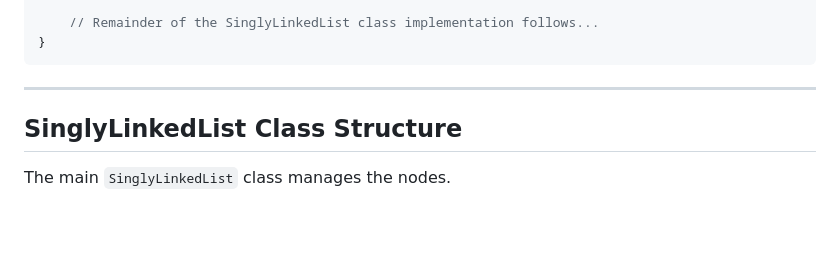
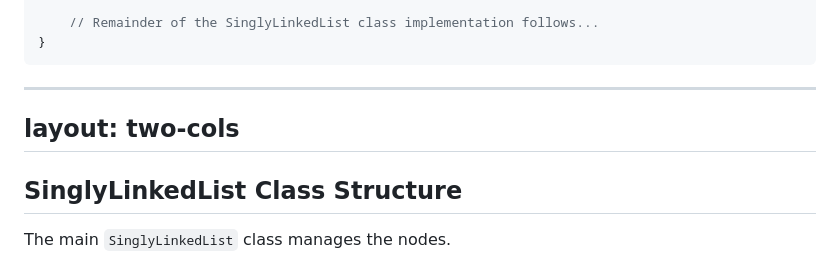
Before and after one commit to ruslylove/datastruct, a Markdown page: lectures/lect-3-Singly-Linked-List.md, the part around one of its changes. GitHub-like rendering; blank space fills up the shorter version.

````diff
--- a/lectures/lect-3-Singly-Linked-List.md
+++ b/lectures/lect-3-Singly-Linked-List.md
@@ -131,6 +131,8 @@ public class SinglyLinkedList<E> {
 ```
 
 ---
+layout: two-cols
+---
 
 ## SinglyLinkedList Class Structure
 
````
Also changed, not shown: other parts of lectures/lect-3-Singly-Linked-List.md (+39 -0 lines).
